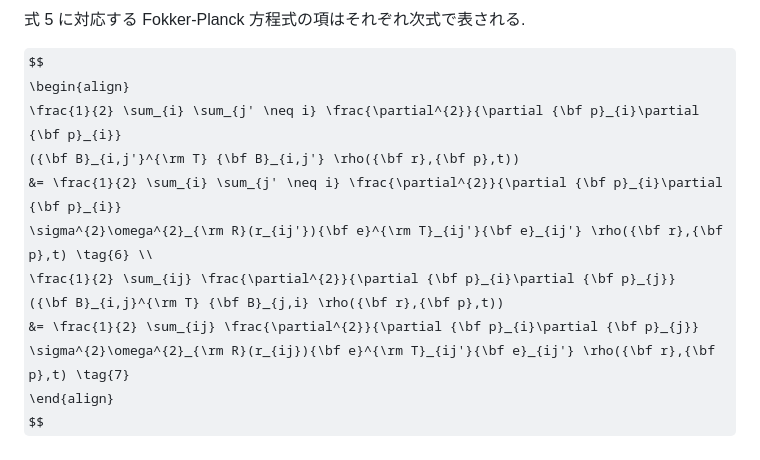
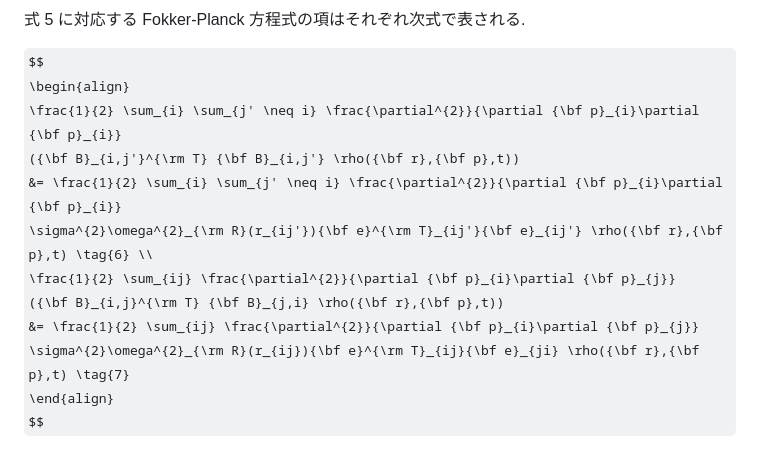
Before and after one commit to nsuser2025/zkanics-dpd, a Markdown page: fundamentals/fokker_planck.md, the part around the change. Drawn GitHub-style; some formulas as TeX source.

```diff
--- a/fundamentals/fokker_planck.md
+++ b/fundamentals/fokker_planck.md
@@ -64,6 +64,6 @@ $$
 \frac{1}{2} \sum_{ij} \frac{\partial^{2}}{\partial {\bf p}_{i}\partial {\bf p}_{j}}
 ({\bf B}_{i,j}^{\rm T} {\bf B}_{j,i} \rho({\bf r},{\bf p},t))
 &= \frac{1}{2} \sum_{ij} \frac{\partial^{2}}{\partial {\bf p}_{i}\partial {\bf p}_{j}}
-\sigma^{2}\omega^{2}_{\rm R}(r_{ij}){\bf e}^{\rm T}_{ij'}{\bf e}_{ij'} \rho({\bf r},{\bf p},t) \tag{7}
+\sigma^{2}\omega^{2}_{\rm R}(r_{ij}){\bf e}^{\rm T}_{ij}{\bf e}_{ji} \rho({\bf r},{\bf p},t) \tag{7}
 \end{align}
 $$
```
